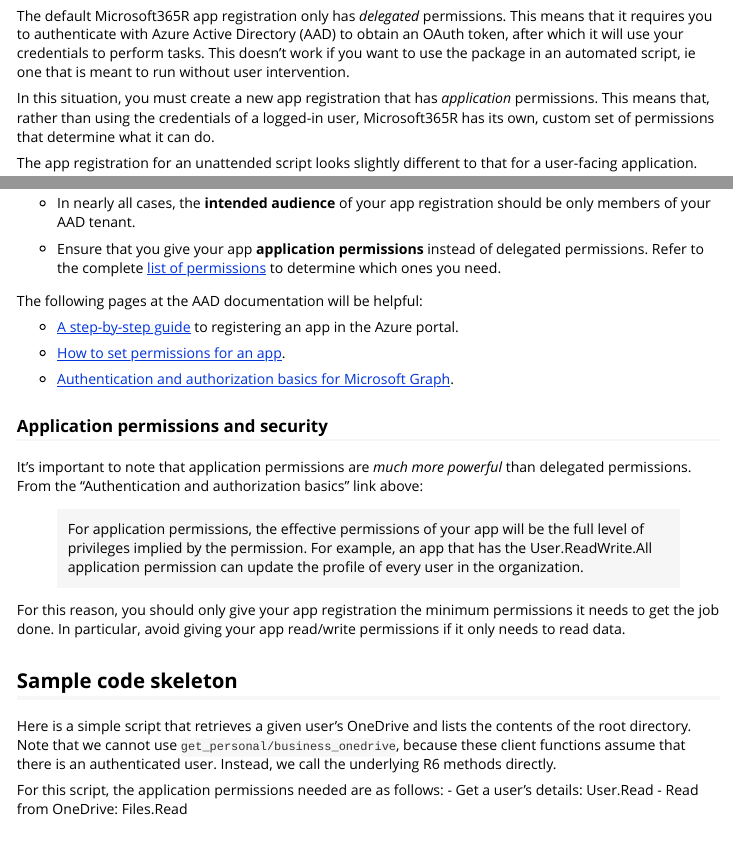
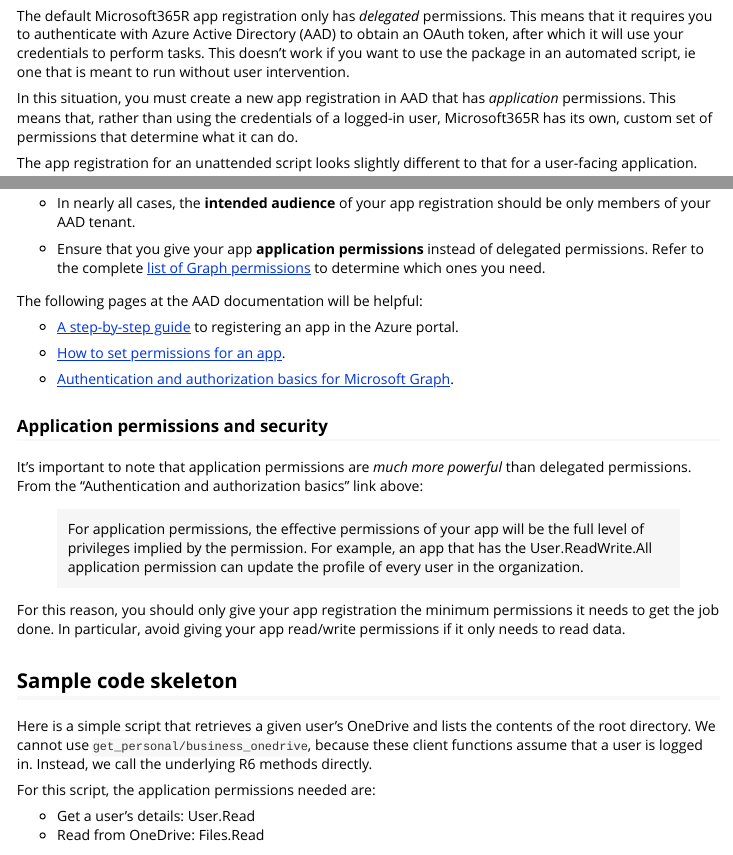
Before and after one commit to Azure/Microsoft365R, an R Markdown document (vignettes/scripted.Rmd): the page in a window 1100 px wide, from 280 px down, and a second part further down, joined at a grey line. Rendered offline with R 4.5, knitr and Pandoc, with nearby package versions.

Commit message:
some tweaks

```diff
--- a/vignettes/scripted.Rmd
+++ b/vignettes/scripted.Rmd
@@ -14,7 +14,7 @@
 
 The default Microsoft365R app registration only has _delegated_ permissions. This means that it requires you to authenticate with Azure Active Directory (AAD) to obtain an OAuth token, after which it will use your credentials to perform tasks. This doesn't work if you want to use the package in an automated script, ie one that is meant to run without user intervention.
 
-In this situation, you must create a new app registration that has _application_ permissions. This means that, rather than using the credentials of a logged-in user, Microsoft365R has its own, custom set of permissions that determine what it can do.
+In this situation, you must create a new app registration in AAD that has _application_ permissions. This means that, rather than using the credentials of a logged-in user, Microsoft365R has its own, custom set of permissions that determine what it can do.
 
 The app registration for an unattended script looks slightly different to that for a user-facing application.
 
@@ -24,7 +24,7 @@
 
 - In nearly all cases, the **intended audience** of your app registration should be only members of your AAD tenant.
 
-- Ensure that you give your app **application permissions** instead of delegated permissions. Refer to the complete [list of permissions](https://docs.microsoft.com/en-us/graph/permissions-reference?context=graph%2Fapi%2Fbeta&view=graph-rest-beta) to determine which ones you need.
+- Ensure that you give your app **application permissions** instead of delegated permissions. Refer to the complete [list of Graph permissions](https://docs.microsoft.com/en-us/graph/permissions-reference?context=graph%2Fapi%2Fbeta&view=graph-rest-beta) to determine which ones you need.
 
 The following pages at the AAD documentation will be helpful:
 
@@ -44,9 +44,10 @@
 
 ## Sample code skeleton
 
-Here is a simple script that retrieves a given user's OneDrive and lists the contents of the root directory. Note that we cannot use `get_personal/business_onedrive`, because these client functions assume that there is an authenticated user. Instead, we call the underlying R6 methods directly.
+Here is a simple script that retrieves a given user's OneDrive and lists the contents of the root directory. We cannot use `get_personal/business_onedrive`, because these client functions assume that a user is logged in. Instead, we call the underlying R6 methods directly.
 
-For this script, the application permissions needed are as follows:
+For this script, the application permissions needed are:
+
 - Get a user's details: User.Read
 - Read from OneDrive: Files.Read
 
```
